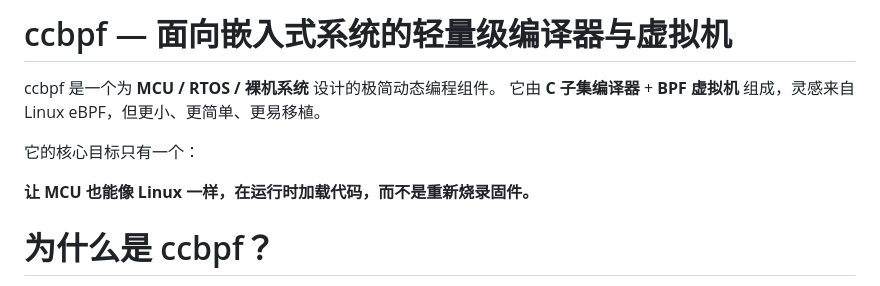
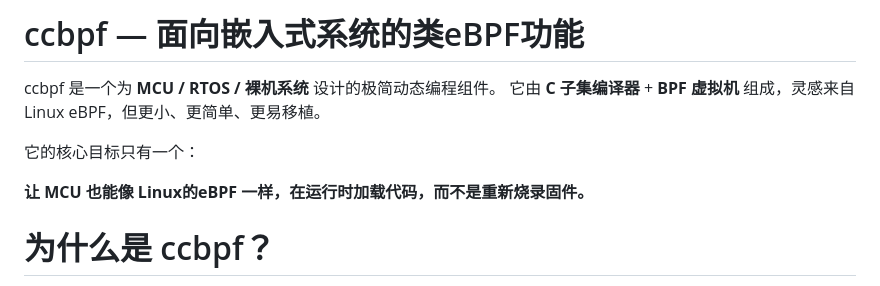
Before and after one commit to skaiui2/ccbpf, a Markdown page: docs/中文/readme中文.md, the part around the change. Rendered like a GitHub page.

```diff
--- a/docs/中文/readme中文.md
+++ b/docs/中文/readme中文.md
@@ -1,11 +1,11 @@
-# ccbpf — 面向嵌入式系统的轻量级编译器与虚拟机
+# ccbpf — 面向嵌入式系统的类eBPF功能
 
 ccbpf 是一个为 **MCU / RTOS / 裸机系统** 设计的极简动态编程组件。
  它由 **C 子集编译器** + **BPF 虚拟机** 组成，灵感来自 Linux eBPF，但更小、更简单、更易移植。
 
 它的核心目标只有一个：
 
-**让 MCU 也能像 Linux 一样，在运行时加载代码，而不是重新烧录固件。**
+**让 MCU 也能像 Linux的eBPF 一样，在运行时加载代码，而不是重新烧录固件。**
 
 # 为什么是 ccbpf？
 
```
Also changed, not shown: README.md (+34 -12 lines).
